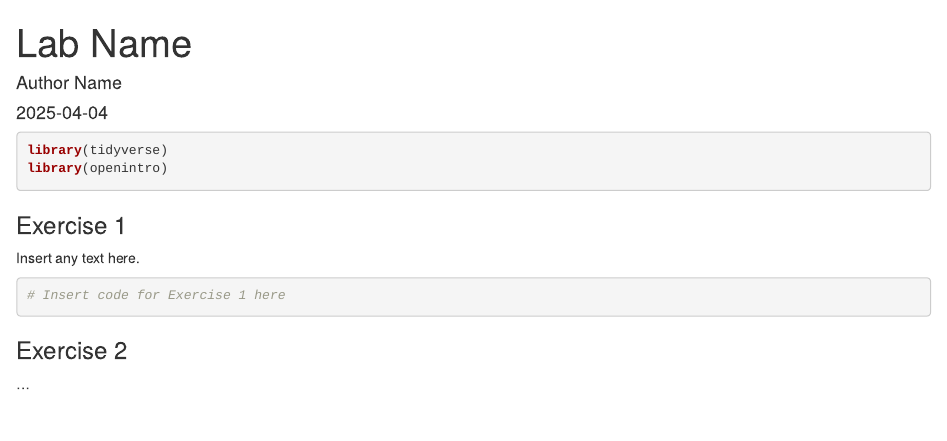
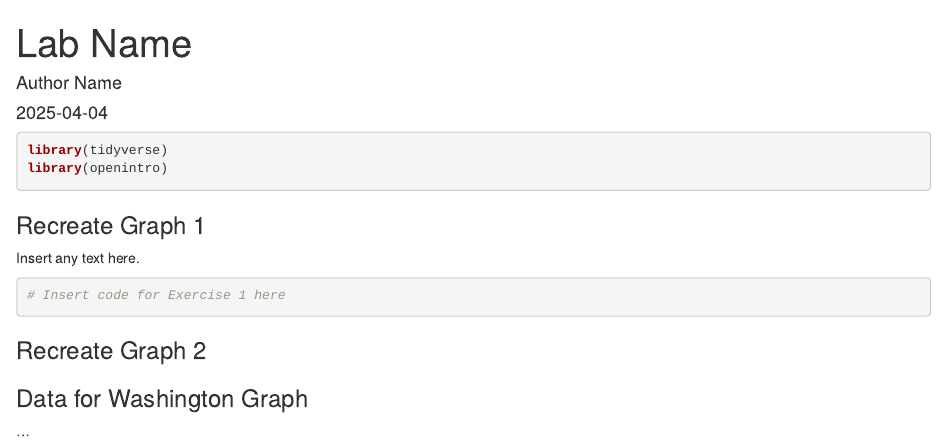
Before and after one commit to JonahByther/DAT4500_Project, an R Markdown document (Climate.Rmd): the page in a window 1100 px wide, from its top. Rendered offline with R 4.5, knitr and Pandoc, with nearby package versions; drawn as R Markdown's standard HTML page in place of the format the file asks for.

Commit message:
Added spots for work

````diff
--- a/Climate.Rmd
+++ b/Climate.Rmd
@@ -10,14 +10,27 @@ library(tidyverse)
 library(openintro)
 ```
 
-### Exercise 1
+### Recreate Graph 1
 
 Insert any text here.
 
-```{r code-chunk-label}
+```{r}
 # Insert code for Exercise 1 here
 ```
 
-### Exercise 2
+### Recreate Graph 2
+
+
+```{r}
+
+```
+
+
+### Data for Washington Graph
+
+```{r}
+
+```
+
 
 ...
````
